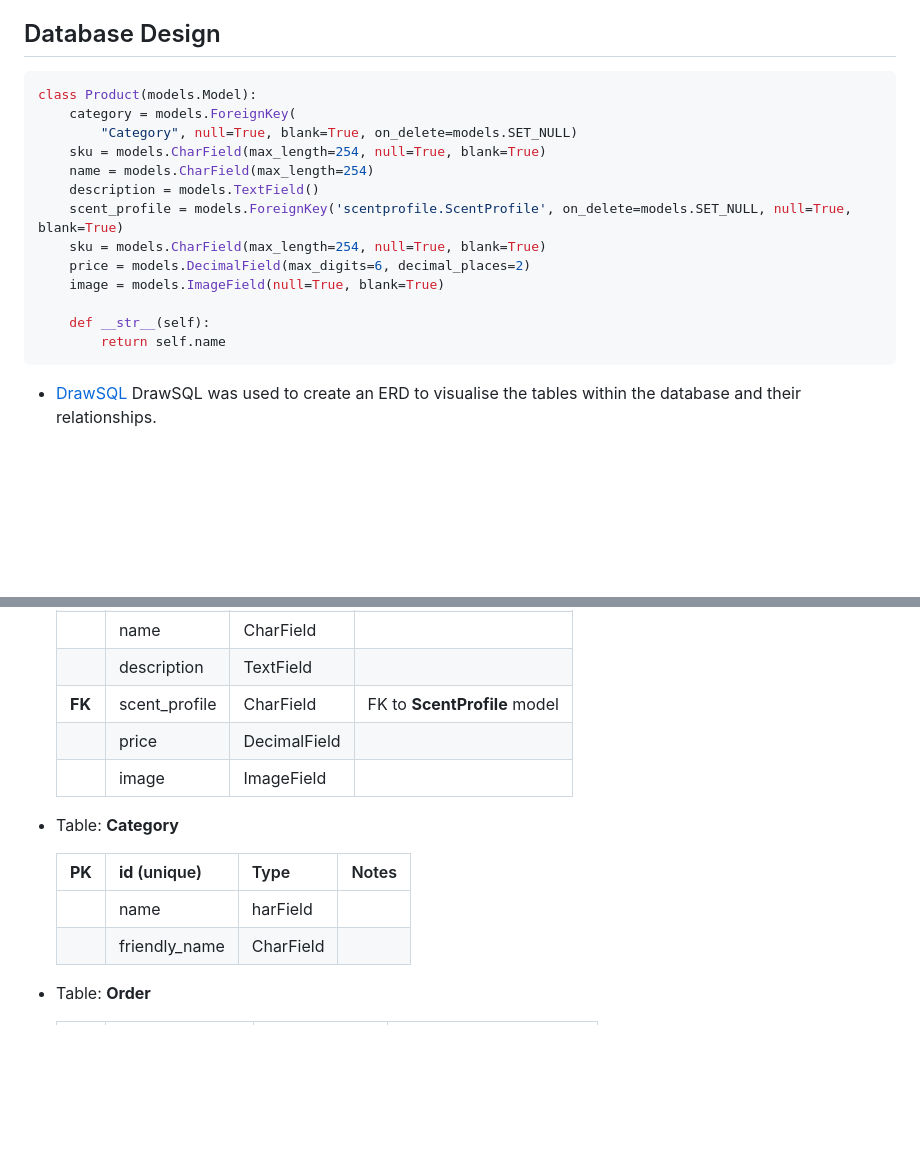
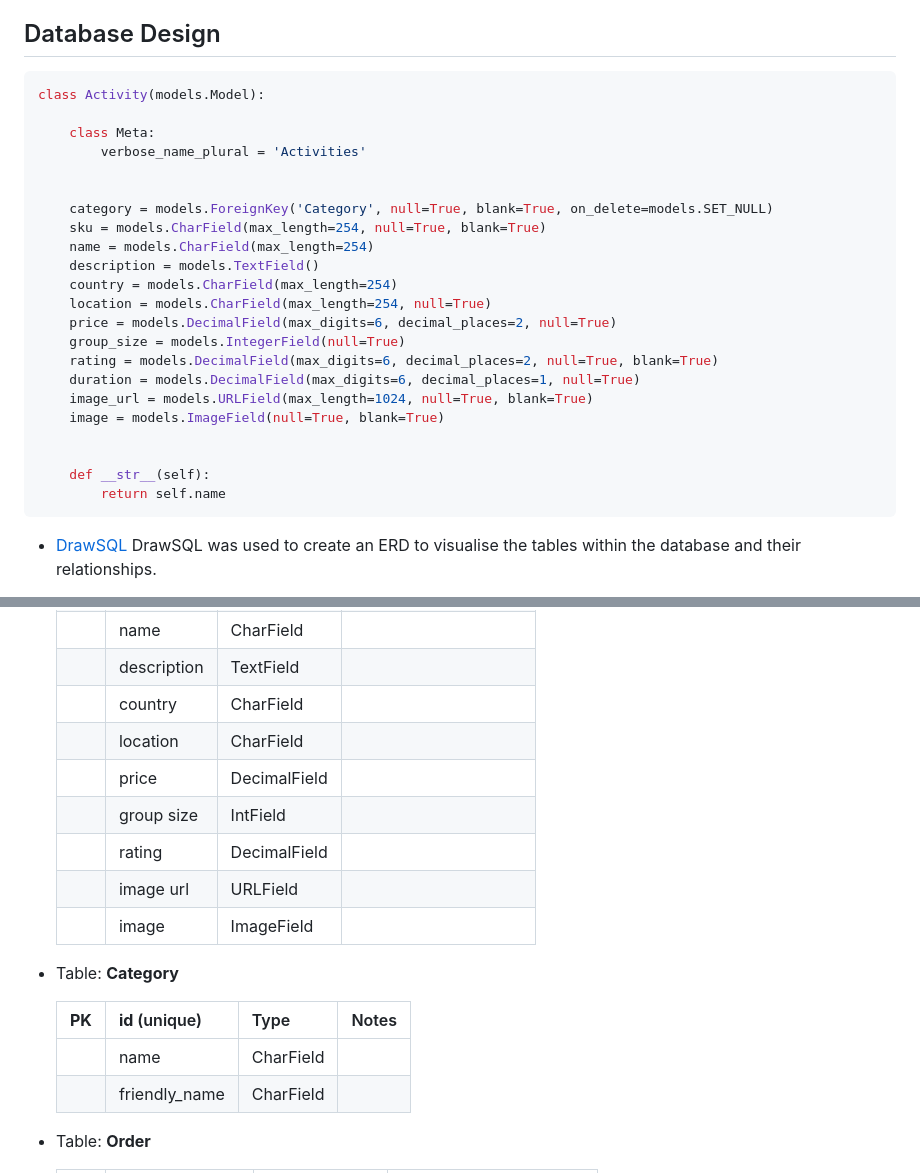
Before and after one commit to Mattjones444/off-the-beaten-track, a Markdown page: readme.md, 2 parts joined by grey strips. Rendered like a GitHub page; blank space fills up the shorter version.

Commit message:
added readme details

````diff
--- a/readme.md
+++ b/readme.md
@@ -250,16 +250,25 @@ Techlologies used during the creation of Lunar Glow include:
 ## Database Design
 
 ```python
-class Product(models.Model):
-    category = models.ForeignKey(
-        "Category", null=True, blank=True, on_delete=models.SET_NULL)
+class Activity(models.Model):
+
+    class Meta:
+        verbose_name_plural = 'Activities'
+
+
+    category = models.ForeignKey('Category', null=True, blank=True, on_delete=models.SET_NULL)
     sku = models.CharField(max_length=254, null=True, blank=True)
     name = models.CharField(max_length=254)
     description = models.TextField()
-	scent_profile = models.ForeignKey('scentprofile.ScentProfile', on_delete=models.SET_NULL, null=True, blank=True)
-    sku = models.CharField(max_length=254, null=True, blank=True)
-    price = models.DecimalField(max_digits=6, decimal_places=2)
+    country = models.CharField(max_length=254)
+    location = models.CharField(max_length=254, null=True)
+    price = models.DecimalField(max_digits=6, decimal_places=2, null=True)
+    group_size = models.IntegerField(null=True)
+    rating = models.DecimalField(max_digits=6, decimal_places=2, null=True, blank=True)
+    duration = models.DecimalField(max_digits=6, decimal_places=1, null=True)
+    image_url = models.URLField(max_length=1024, null=True, blank=True)
     image = models.ImageField(null=True, blank=True)
+
 
     def __str__(self):
         return self.name
@@ -278,15 +287,19 @@ DrawSQL was used to create an ERD to visualise the tables within the database an
     | | sku | CharField | |
     | | name | CharField | |
     | | description | TextField | |
-	| **FK** | scent_profile | CharField | FK to **ScentProfile** model|
+	| | country | CharField | |
+	| | location | CharField | |
     | | price | DecimalField | |
+	| | group size | IntField | |
+	| | rating | DecimalField | |
+	| | image url | URLField | |
     | | image | ImageField | |
 
 - Table: **Category**
 
   | **PK** | **id** (unique) | Type | Notes |
     | --- | --- | --- | --- |
-    | | name | harField | |
+    | | name | CharField | |
     | | friendly_name | CharField | |
 
 
````
Also changed, not shown: other parts of readme.md (+2 -2 lines), media/readme/drawsql.png (added).
